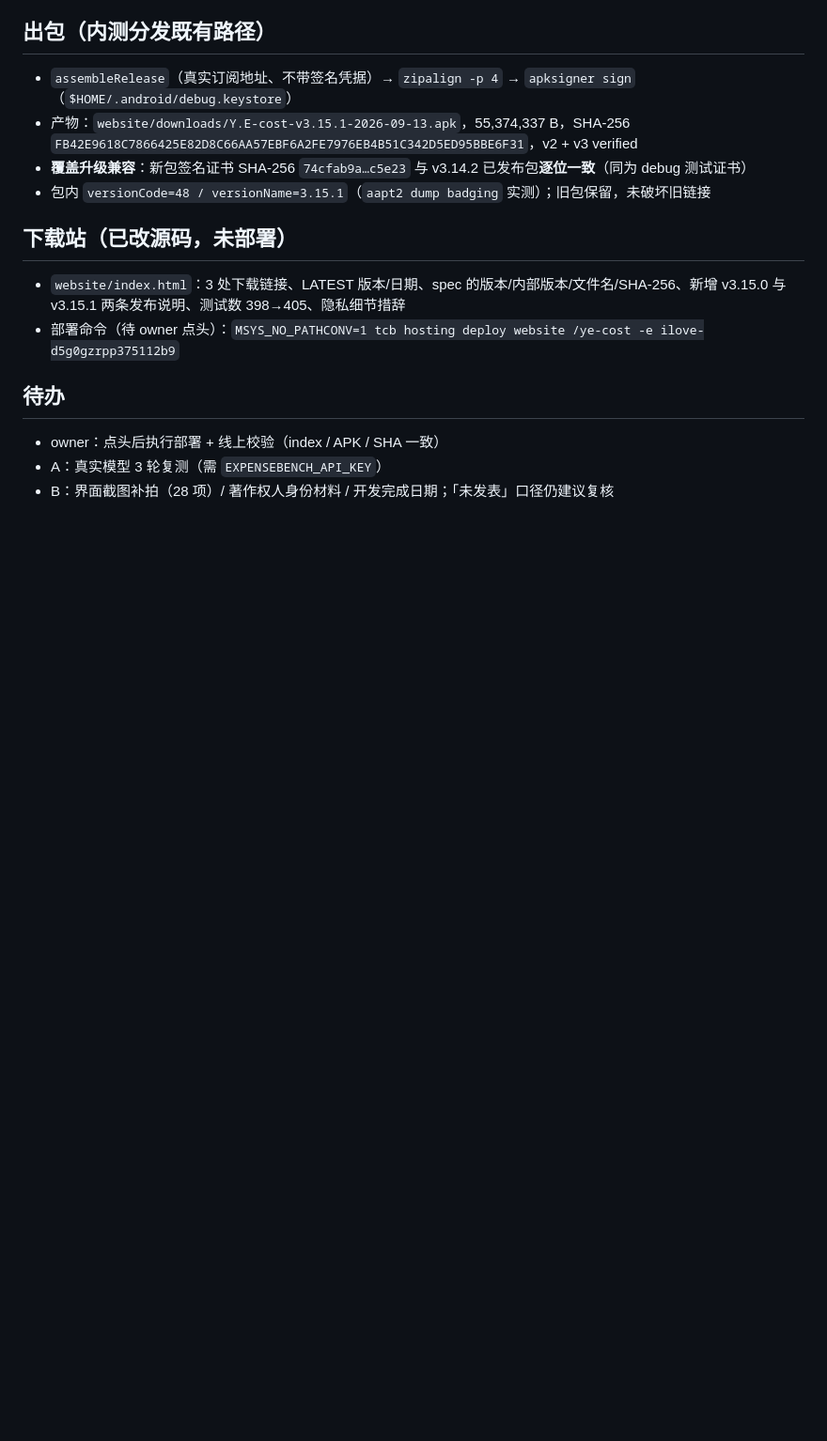
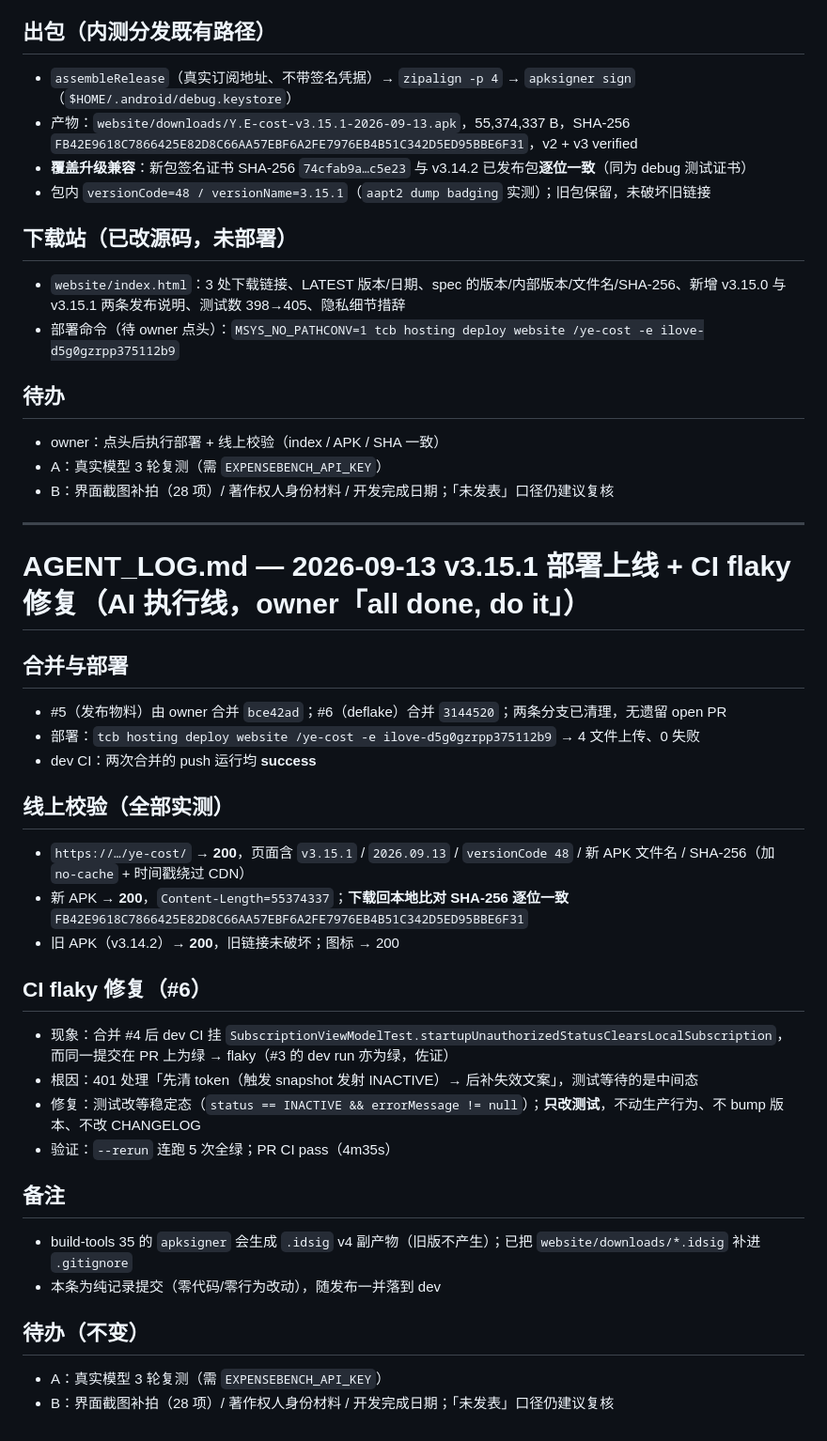
Before and after one commit to Yenefa/ai-expense-bot, a Markdown page: AGENT_LOG.md, the part around the change. Shown at 94% size. Rendered like a GitHub page; blank space fills up the shorter version.

Commit message:
Dev chore: record v3.15.1 deploy verification and the CI flaky fix (docs only, no code change)
Post-release bookkeeping: deployment, online verification (page 200 with v3.15.1 / versionCode 48 / SHA, APK hash matches local download byte-for-byte, old APK link intact, dev CI green) plus the SubscriptionViewModelTest flake root cause and fix landed in #6.

```diff
--- a/AGENT_LOG.md
+++ b/AGENT_LOG.md
@@ -506,3 +506,31 @@
 - owner：点头后执行部署 + 线上校验（index / APK / SHA 一致）
 - A：真实模型 3 轮复测（需 `EXPENSEBENCH_API_KEY`）
 - B：界面截图补拍（28 项）/ 著作权人身份材料 / 开发完成日期；「未发表」口径仍建议复核
+
+---
+
+# AGENT_LOG.md — 2026-09-13 v3.15.1 部署上线 + CI flaky 修复（AI 执行线，owner「all done, do it」）
+
+## 合并与部署
+- #5（发布物料）由 owner 合并 `bce42ad`；#6（deflake）合并 `3144520`；两条分支已清理，无遗留 open PR
+- 部署：`tcb hosting deploy website /ye-cost -e ilove-d5g0gzrpp375112b9` → 4 文件上传、0 失败
+- dev CI：两次合并的 push 运行均 **success**
+
+## 线上校验（全部实测）
+- `https://…/ye-cost/` → **200**，页面含 `v3.15.1` / `2026.09.13` / `versionCode 48` / 新 APK 文件名 / SHA-256（加 `no-cache` + 时间戳绕过 CDN）
+- 新 APK → **200**，`Content-Length=55374337`；**下载回本地比对 SHA-256 逐位一致** `FB42E9618C7866425E82D8C66AA57EBF6A2FE7976EB4B51C342D5ED95BBE6F31`
+- 旧 APK（v3.14.2）→ **200**，旧链接未破坏；图标 → 200
+
+## CI flaky 修复（#6）
+- 现象：合并 #4 后 dev CI 挂 `SubscriptionViewModelTest.startupUnauthorizedStatusClearsLocalSubscription`，而同一提交在 PR 上为绿 → flaky（#3 的 dev run 亦为绿，佐证）
+- 根因：401 处理「先清 token（触发 snapshot 发射 INACTIVE）→ 后补失效文案」，测试等待的是中间态
+- 修复：测试改等稳定态（`status == INACTIVE && errorMessage != null`）；**只改测试**，不动生产行为、不 bump 版本、不改 CHANGELOG
+- 验证：`--rerun` 连跑 5 次全绿；PR CI pass（4m35s）
+
+## 备注
+- build-tools 35 的 `apksigner` 会生成 `.idsig` v4 副产物（旧版不产生）；已把 `website/downloads/*.idsig` 补进 `.gitignore`
+- 本条为纯记录提交（零代码/零行为改动），随发布一并落到 dev
+
+## 待办（不变）
+- A：真实模型 3 轮复测（需 `EXPENSEBENCH_API_KEY`）
+- B：界面截图补拍（28 项）/ 著作权人身份材料 / 开发完成日期；「未发表」口径仍建议复核
```
